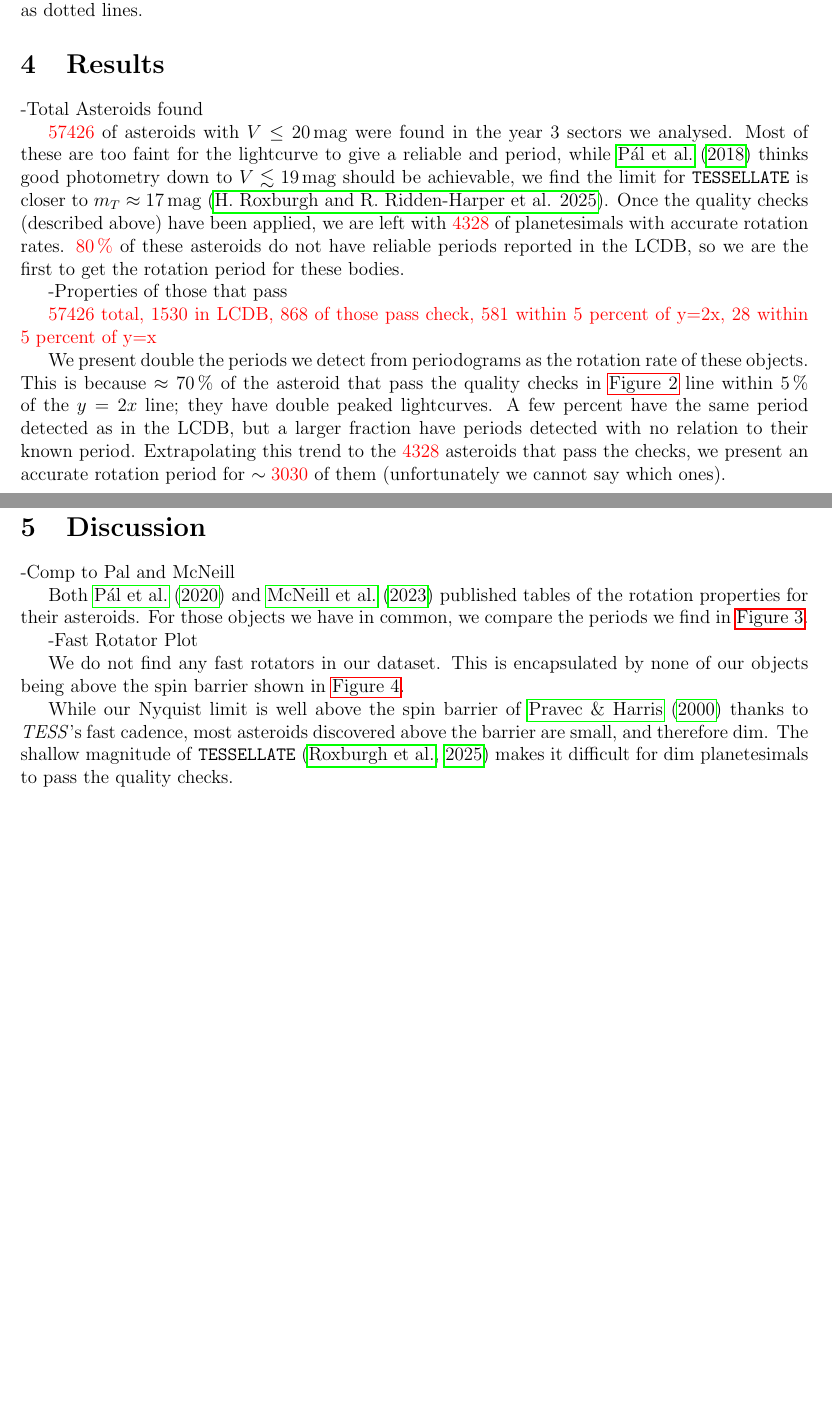
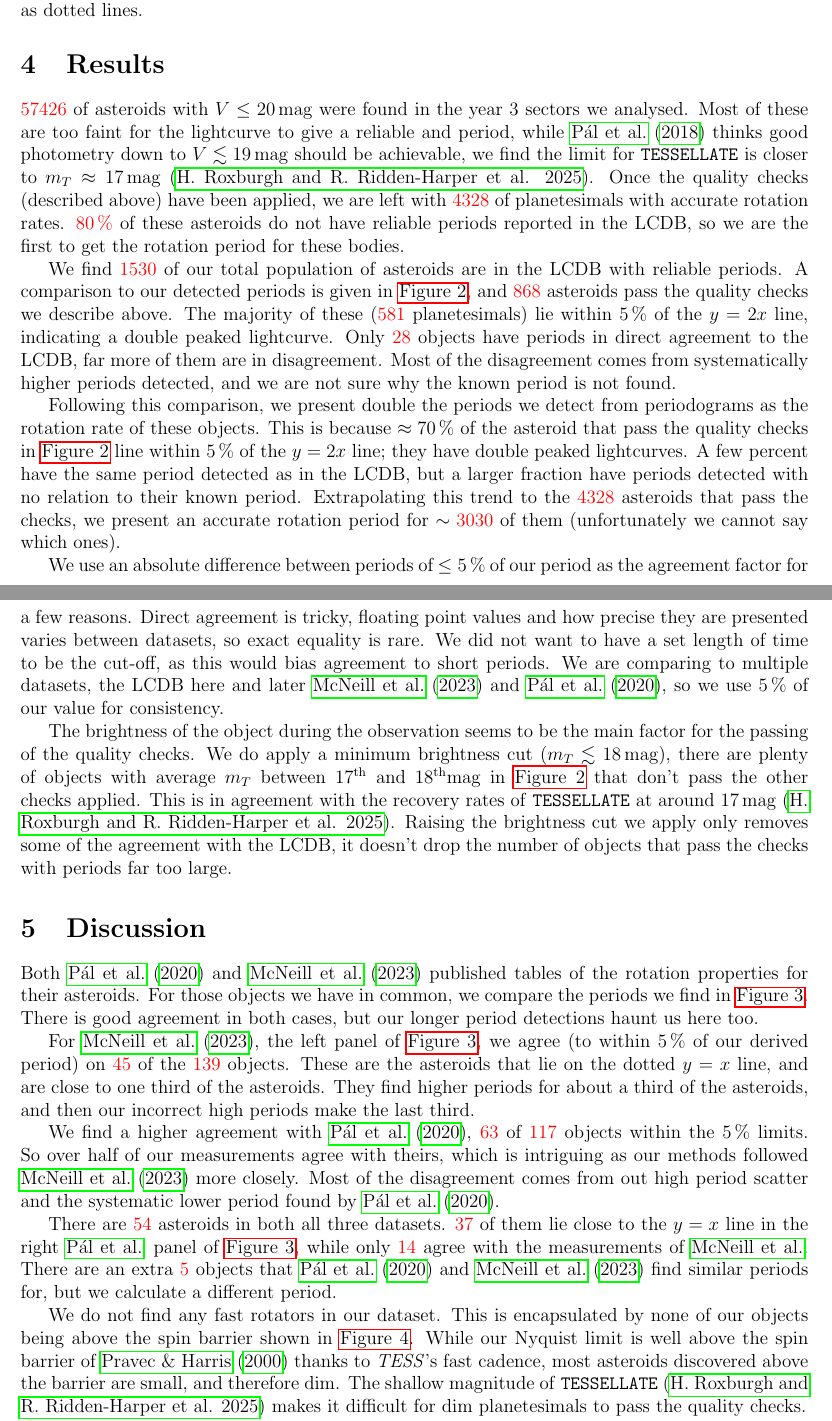
Before and after one commit to ble61/ASTR480, a LaTeX document (PaperDraft/paperDraft.tex): two parts of pages 4 and 5 of 8, joined at a grey line, cut so that both start at the same text, the shorter picture padded with empty space. Compiled offline with pdfLaTeX.

Commit message:
added far more words

```diff
--- a/PaperDraft/paperDraft.tex
+++ b/PaperDraft/paperDraft.tex
@@ -149,29 +144,20 @@ The results given below will be improved upon as more sectors are run and a high
 
 \section{Results}\label{sec:Res}
 
--Total Asteroids found
+%TODO Total Asteroids found
 
 \red{57426} of asteroids with $V\leq \qty{20}{\mag}$ were found in the year 3 sectors we analysed.
 Most of these are too faint for the lightcurve to give a reliable and period, while \citet{Pal2018} thinks good photometry down to $V\lesssim \qty{19}{\mag}$ should be achievable, we find the limit for \tessellate\ is closer to $m_{T} \approx \qty{17}{\mag}$ \citepalias{TESSELLATE}.
-Once the quality checks (described above) have been applied, we are left with \red{4328} of planetesimals with accurate rotation rates.
+Once the quality checks (described above) have been applied, we are left with \red{4328} of planetesimals with accurate rotation rates. %!check double ups, I think this might drop to 4314
 \red{\qty{80}{\percent}} of these asteroids do not have reliable periods reported in the LCDB, %TODO check defind before
 so we are the first to get the rotation period for these bodies.
 
 
--Properties of those that pass
-
+%TODO Properties of those that pass
 %? TODO table of asteroids by class and frac that pass.
 
+
 %TODO comp to LCDB
-\red{57426 total, 1530 in LCDB, 868 of those pass check, 581 within 5 percent of y=2x, 28 within 5 percent of y=x}
-%TODO say we think only 70% are accurate.
-
-We present double the periods we detect from periodograms as the rotation rate of these objects.
-This is because $\approx \qty{70}{\percent}$ of the asteroid that pass the quality checks in \autoref{fig:LCDBComp} line within \qty{5}{\percent} of the $y=2x$ line; they have double peaked lightcurves.
-A few percent have the same period detected as in the LCDB, but a larger fraction have periods detected with no relation to their known period.
-Extrapolating this trend to the \red{4328} asteroids that pass the checks, we present an accurate rotation period for $\sim \red{3030}$ of them (unfortunately we cannot say which ones).
-
-
 \begin{figure}
     \centering
     \includegraphics[width=\textwidth]{LCDBCompTotalPaperFigDraft.pdf}
@@ -182,15 +168,50 @@ Extrapolating this trend to the \red{4328} asteroids that pass the checks, we pr
     \label{fig:LCDBComp}
 \end{figure}
 
+%\red{57426 total, 1530 in LCDB, 868 of those pass check, 581 within 5 percent of y=2x, 28 within 5 percent of y=x}
 
+We find \red{1530} of our total population of asteroids are in the LCDB with reliable periods.
+A comparison to our detected periods is given in \autoref{fig:LCDBComp}, and \red{868} asteroids pass the quality checks we describe above.
+The majority of these (\red{581} planetesimals) lie within \qty{5}{\percent} of the $y=2x$ line, indicating a double peaked lightcurve.
+Only \red{28} objects have periods in direct agreement to the LCDB, far more of them are in disagreement.
+Most of the disagreement comes from systematically higher periods detected, and we are not sure why the known period is not found.
+
+%// TODO say we think only 70% are accurate.
+Following this comparison, we present double the periods we detect from periodograms as the rotation rate of these objects.
+This is because $\approx \qty{70}{\percent}$ of the asteroid that pass the quality checks in \autoref{fig:LCDBComp} line within \qty{5}{\percent} of the $y=2x$ line; they have double peaked lightcurves.
+A few percent have the same period detected as in the LCDB, but a larger fraction have periods detected with no relation to their known period.
+Extrapolating this trend to the \red{4328} asteroids that pass the checks, we present an accurate rotation period for $\sim \red{3030}$ of them (unfortunately we cannot say which ones).
+
+%// TODO justify 5% val.
+We use an absolute difference between periods of $\leq\qty{5}{\percent}$ of our period as the agreement factor for a few reasons.
+Direct agreement is tricky, floating point values and how precise they are presented varies between datasets, so exact equality is rare.
+We did not want to have a set length of time to be the cut-off, as this would bias agreement to short periods.
+We are comparing to multiple datasets, the LCDB here and later \citet{McNeill2023} and \citet{Pal2020}, so we use \qty{5}{\percent} of our value for consistency.
+
+The brightness of the object during the observation seems to be the main factor for the passing of the quality checks.
+We do apply a minimum brightness cut $(m_T \lesssim \qty{18}{\mag})$, there are plenty of objects with average $m_T$ between \nth{17} and \nth{18}\unit{\mag} in \autoref{fig:LCDBComp} that don't pass the other checks applied.
+This is in agreement with the recovery rates of \tessellate\ at around \qty{17}{\mag} \citepalias{TESSELLATE}.
+Raising the brightness cut we apply only removes some of the agreement with the LCDB, it doesn't drop the number of objects that pass the checks with periods far too large.
 
 \section{Discussion} \label{sec:Dis}
 
--Comp to Pal and McNeill
+%TODO Comp to Pal and McNeill
 
 Both \citet{Pal2020} and \citet{McNeill2023} published tables of the rotation properties for their asteroids.
 For those objects we have in common, we compare the periods we find in \autoref{fig:otherWorksComp}.
+There is good agreement in both cases, but our longer period detections haunt us here too.
 
+For \citet{McNeill2023}, the left panel of \autoref{fig:otherWorksComp}, we agree (to within \qty{5}{\percent} of our derived period) on \red{45} of the \red{139} objects.
+These are the asteroids that lie on the dotted $y=x$ line, and are close to one third of the asteroids.
+They find higher periods for about a third of the asteroids, and then our incorrect high periods make the last third.
+
+We find a higher agreement with \citet{Pal2020}, \red{63} of \red{117} objects within the \qty{5}{\percent} limits.
+So over half of our measurements agree with theirs, which is intriguing as our methods followed \citet{McNeill2023} more closely.
+Most of the disagreement comes from out high period scatter and the systematic lower period found by \citet{Pal2020}.
+
+There are \red{54} asteroids in both all three datasets.
+\red{37} of them lie close to the $y=x$ line in the right \citeauthor{Pal2020} panel of \autoref{fig:otherWorksComp}, while only \red{14} agree with the measurements of \citeauthor{McNeill2023}.
+There are an extra \red{5} objects that \citet{Pal2020} and \citet{McNeill2023} find similar periods for, but we calculate a different period.
 
 \begin{figure}
     \centering
@@ -204,7 +225,7 @@ For those objects we have in common, we compare the periods we find in \autoref{
 \end{figure}
 
 
--Fast Rotator Plot
+%TODO Fast Rotator Plot and discussion
 
 \begin{figure}
     \centering
@@ -218,10 +239,8 @@ For those objects we have in common, we compare the periods we find in \autoref{
 
 We do not find any fast rotators in our dataset.
 This is encapsulated by none of our objects being above the spin barrier shown in \autoref{fig:FreqDiam}.
-
-
-While our Nyquist limit is well above the spin barrier of \citet{Pravec2000} thanks to \tess's fast cadence, most asteroids discovered above the barrier are small%TODO CITE Warner2009 LCDB?
+While our Nyquist limit is well above the spin barrier of \citet{Pravec2000} thanks to \tess's fast cadence, most asteroids discovered above the barrier are small%? TODO CITE Warner2009 LCDB?
 , and therefore dim.
-The shallow magnitude of \tessellate\ \citep{TESSELLATE} makes it difficult for dim planetesimals to pass the quality checks.
+The shallow magnitude of \tessellate\ \citepalias{TESSELLATE} makes it difficult for dim planetesimals to pass the quality checks.
 
 %! we also can't actually go below 2hrs even with a 10 min cadence because we double the period.
```
Also changed, not shown: PaperDraft/LCDBCompTotalPaperFigDraft.pdf, PaperDraft/M23andP20CompPaperFigDraft.pdf, PaperDraft/paperDraft.pdf, PaperDraft/paperDraft.tex (46 more changed lines), 4 other files.
